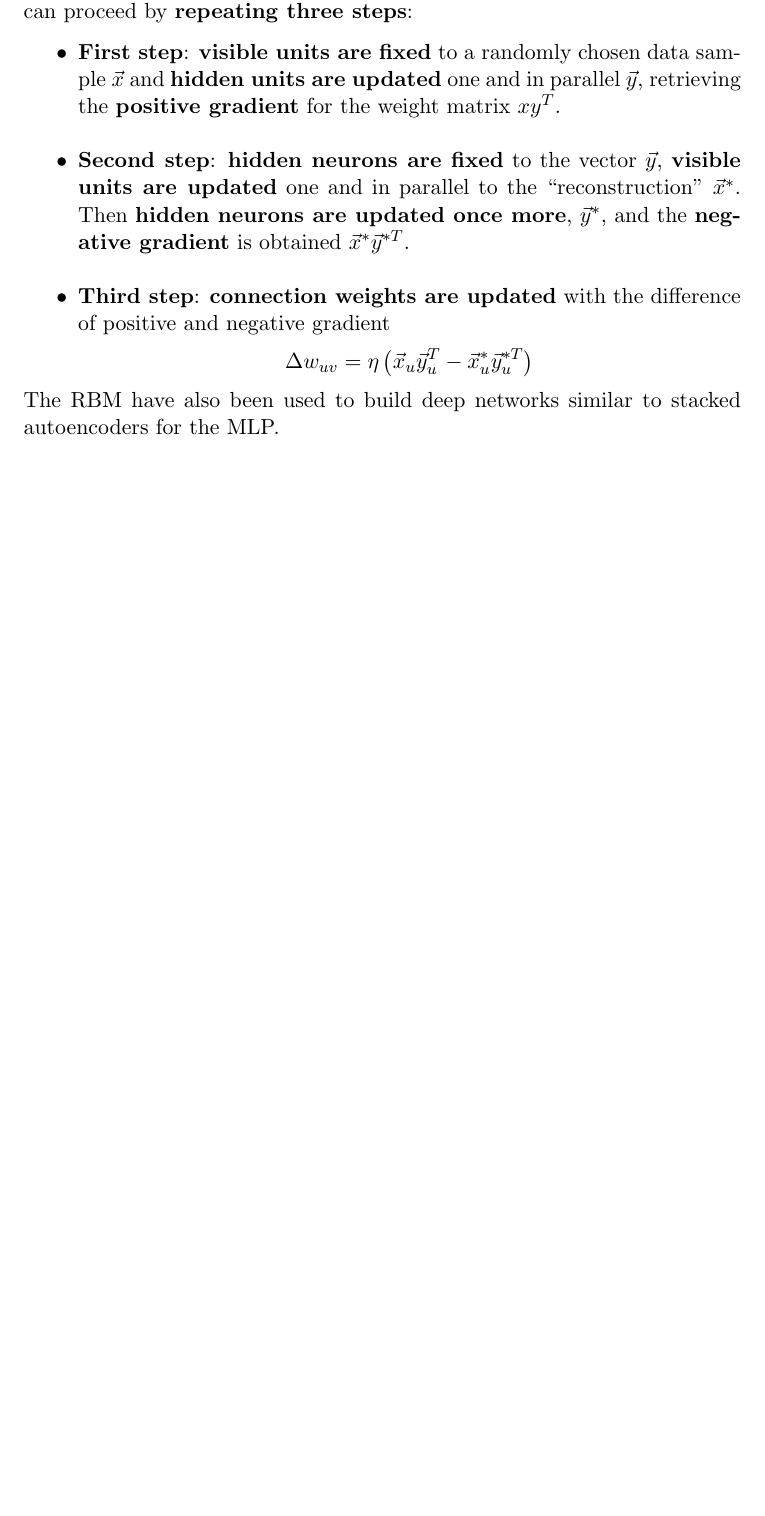
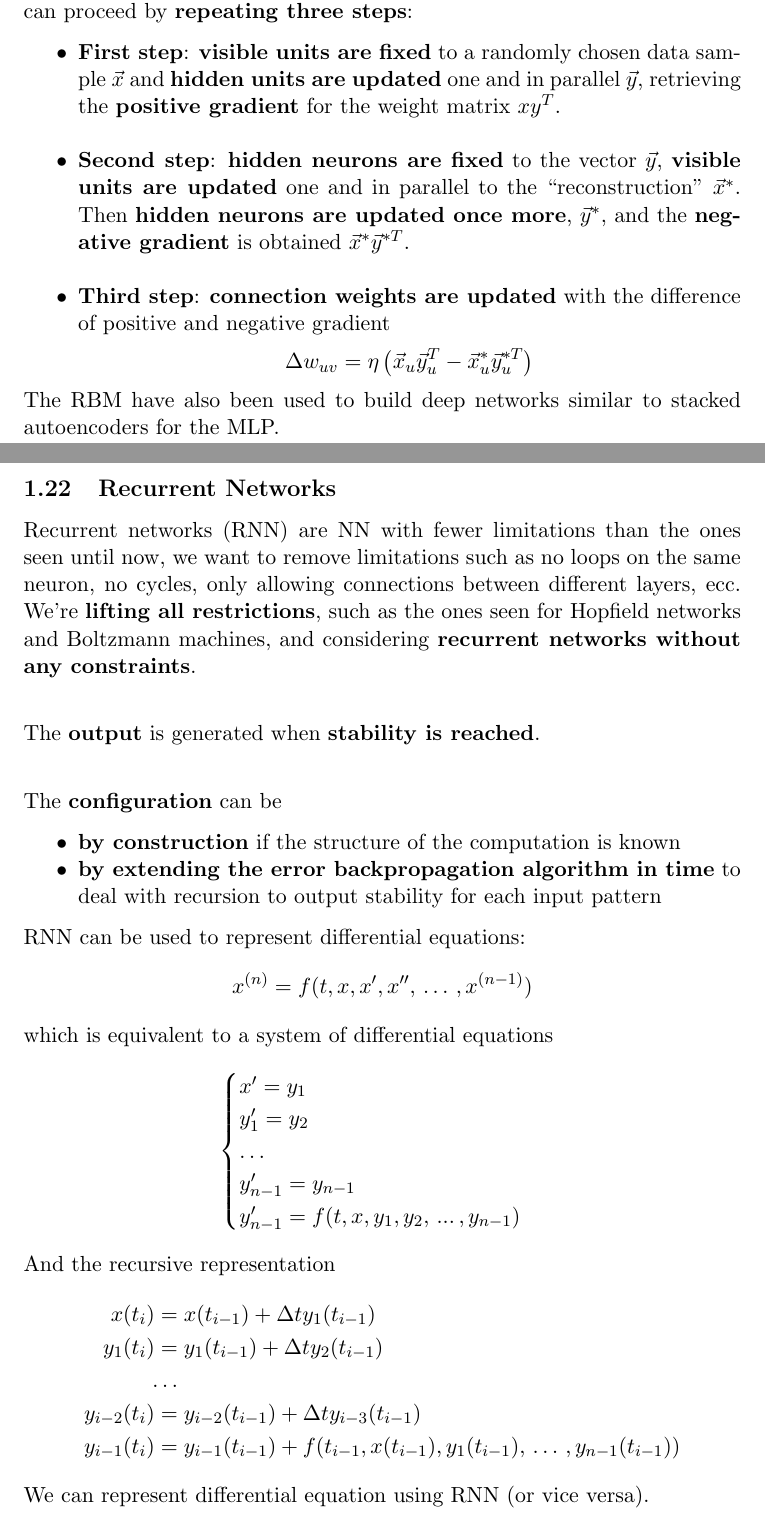
Before and after one commit to MaxL22/ArtificialIntelligence, a LaTeX document (ArtificialIntelligence.tex): part of page 101 of 101 before the commit and two parts of pages 101 and 102 of 103 after it, the two joined at a grey line, cut so that both start at the same text, the shorter picture padded with empty space. Compiled offline with pdfLaTeX.

Commit message:
End of NN L16 and End of NN

```diff
--- a/ArtificialIntelligence.tex
+++ b/ArtificialIntelligence.tex
@@ -2059,4 +2059,35 @@
 
 		%End NN L15
 
-
+		\subsection{Recurrent Networks}
+		Recurrent networks (RNN) are NN with fewer limitations than the ones seen until now, we want to remove limitations such as no loops on the same neuron, no cycles, only allowing connections between different layers, ecc. We're \textbf{lifting all restrictions}, such as the ones seen for Hopfield networks and Boltzmann machines, and considering \textbf{recurrent networks without any constraints}.\\
+
+		The \textbf{output} is generated when \textbf{stability is reached}.\\
+
+		The \textbf{configuration} can be
+		\begin{itemize}
+			\item \textbf{by construction} if the structure of the computation is known
+			\item \textbf{by extending the error backpropagation algorithm in time} to deal with recursion to output stability for each input pattern
+		\end{itemize}
+
+		RNN can be used to represent differential equations:
+		$$ x^{(n)} = f(t, x, x', x'', \, \dots \, , x^{(n-1)}) $$
+		which is equivalent to a system of differential equations
+		$$
+		\begin{cases}
+			x' = y_1 \\
+			y_1' = y_2 \\
+			\dots \\
+			y_{n-1}' = y_{n-1}\\
+			y_{n-1}' = f(t, x, y_1, y_2, \, ... \, , y_{n-1})
+		\end{cases}
+		$$
+		And the recursive representation
+		\begin{flalign*}
+			x(t_i) = & \; x(t_{i-1}) + \Delta t y_1(t_{i-1}) \\
+			y_1 (t_i) = & \; y_1 (t_{i-1}) + \Delta t y_2 (t_{i-1}) \\
+			\dots & \\
+			y_{i-2} (t_i) = & \; y_{i-2} (t_{i-1}) + \Delta t y_{i-3} (t_{i-1}) \\
+			y_{i-1} (t_i) = & \; y_{i-1} (t_{i-1}) + f(t_{i-1}, x(t_{i-1}), y_1 (t_{i-1}), \, \dots \, , y_{n-1} (t_{i-1}))
+		\end{flalign*}
+		We can represent differential equation using RNN (or vice versa).\\
```
Also changed, not shown: img/NN/RN1.png (added), ArtificialIntelligence.tex (17 more changed lines), 1 other file.
